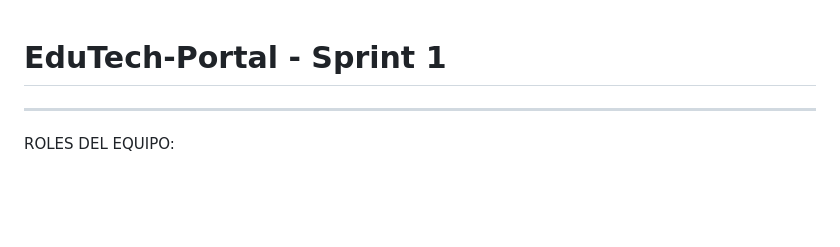
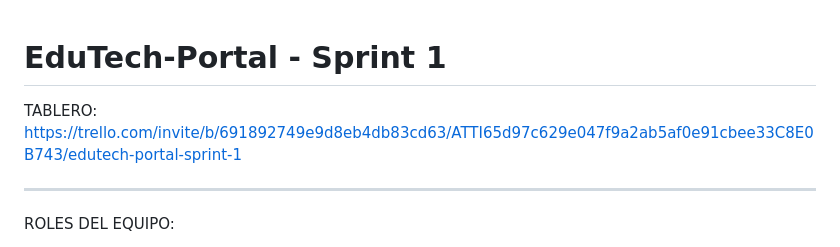
Before and after one commit to JuampiBieber/EduTech-Portal, a Markdown page: README.md, the part around the change. Drawn GitHub-style; blank space fills up the shorter version.

Commit message:
Include Trello link in README for Sprint 1
Added Trello board link for Sprint 1.

```diff
--- a/README.md
+++ b/README.md
@@ -1,4 +1,7 @@
 # EduTech-Portal - Sprint 1
+
+TABLERO:
+https://trello.com/invite/b/691892749e9d8eb4db83cd63/ATTI65d97c629e047f9a2ab5af0e91cbee33C8E0B743/edutech-portal-sprint-1
 
 ----------------------------------------------------------------------------------------------------------------------
 ROLES DEL EQUIPO:
```
